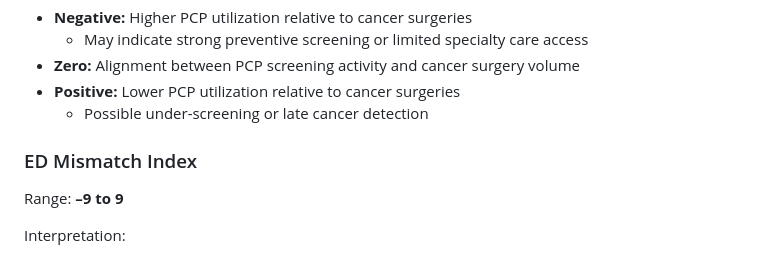
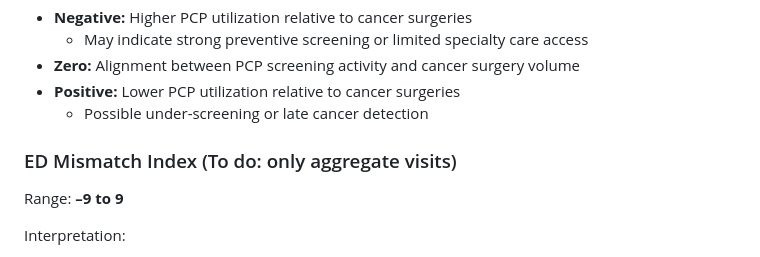
Before and after one commit to garaj2/pcp-ed-mismatch-cancer-utilization, a Markdown page: README.md, the part around the change. GitHub-like rendering.

```diff
--- a/README.md
+++ b/README.md
@@ -74,7 +74,7 @@ Interpretation:
 - **Positive:** Lower PCP utilization relative to cancer surgeries
   - Possible under-screening or late cancer detection
 
-### ED Mismatch Index
+### ED Mismatch Index (To do: only aggregate visits)
 Range: **–9 to 9**
 
 Interpretation:
```
